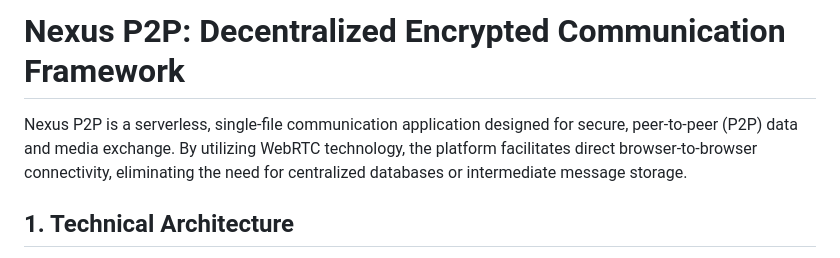
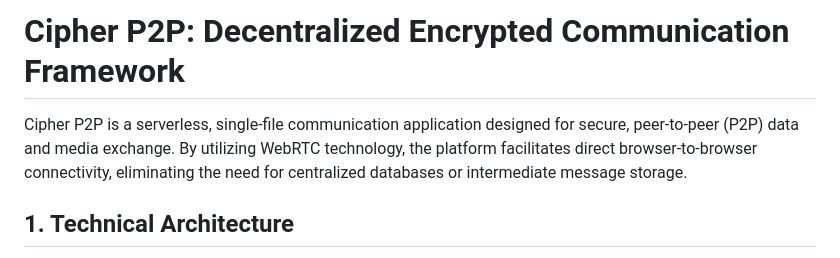
Before and after one commit to bocchisad/Cipher, a Markdown page: README.md, the part around the change. GitHub-like rendering.

Commit message:
Rename Nexus P2P to Cipher P2P in README

```diff
--- a/README.md
+++ b/README.md
@@ -1,6 +1,6 @@
-# Nexus P2P: Decentralized Encrypted Communication Framework
+# Cipher P2P: Decentralized Encrypted Communication Framework
 
-Nexus P2P is a serverless, single-file communication application designed for secure, peer-to-peer (P2P) data and media exchange. By utilizing WebRTC technology, the platform facilitates direct browser-to-browser connectivity, eliminating the need for centralized databases or intermediate message storage.
+Cipher P2P is a serverless, single-file communication application designed for secure, peer-to-peer (P2P) data and media exchange. By utilizing WebRTC technology, the platform facilitates direct browser-to-browser connectivity, eliminating the need for centralized databases or intermediate message storage.
 
 ## 1. Technical Architecture
 
```
